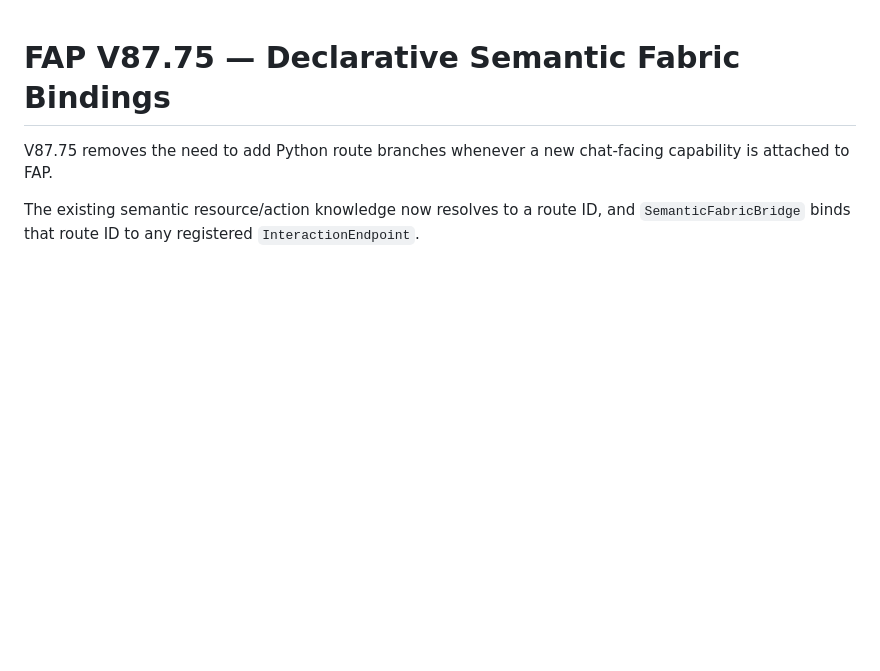
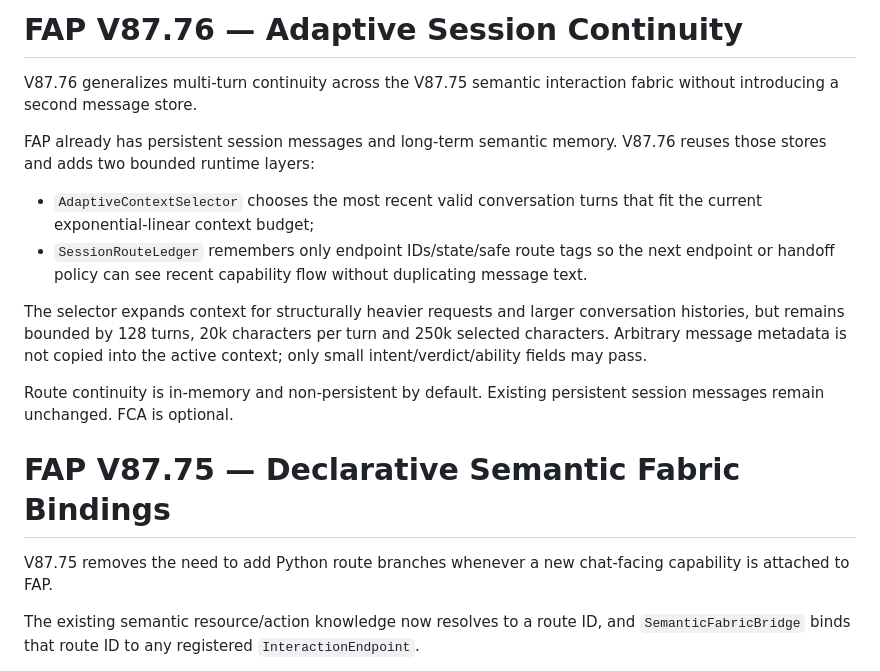
Before and after one commit to kobayashi-cyder/FAP, a Markdown page: FAP_LATEST.md, the part around the change. Rendered like a GitHub page; blank space fills up the shorter version.

Commit message:
Document V87.76 adaptive session continuity

```diff
--- a/FAP_LATEST.md
+++ b/FAP_LATEST.md
@@ -1,3 +1,25 @@
+# FAP V87.76 — Adaptive Session Continuity
+
+V87.76 generalizes multi-turn continuity across the V87.75 semantic interaction
+fabric without introducing a second message store.
+
+FAP already has persistent session messages and long-term semantic memory.
+V87.76 reuses those stores and adds two bounded runtime layers:
+
+- `AdaptiveContextSelector` chooses the most recent valid conversation turns
+  that fit the current exponential-linear context budget;
+- `SessionRouteLedger` remembers only endpoint IDs/state/safe route tags so the
+  next endpoint or handoff policy can see recent capability flow without
+  duplicating message text.
+
+The selector expands context for structurally heavier requests and larger
+conversation histories, but remains bounded by 128 turns, 20k characters per
+turn and 250k selected characters. Arbitrary message metadata is not copied into
+the active context; only small intent/verdict/ability fields may pass.
+
+Route continuity is in-memory and non-persistent by default. Existing persistent
+session messages remain unchanged. FCA is optional.
+
 # FAP V87.75 — Declarative Semantic Fabric Bindings
 
 V87.75 removes the need to add Python route branches whenever a new chat-facing
```
